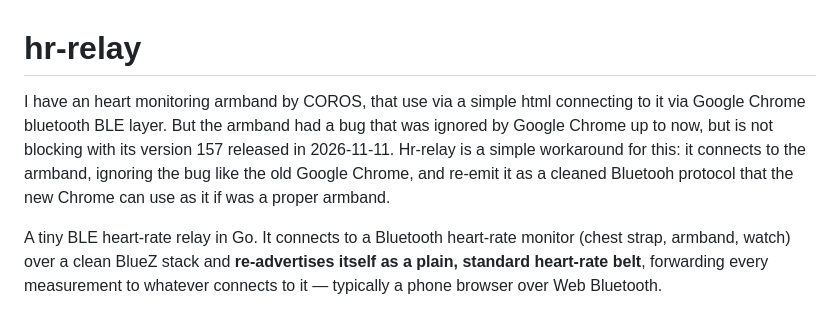
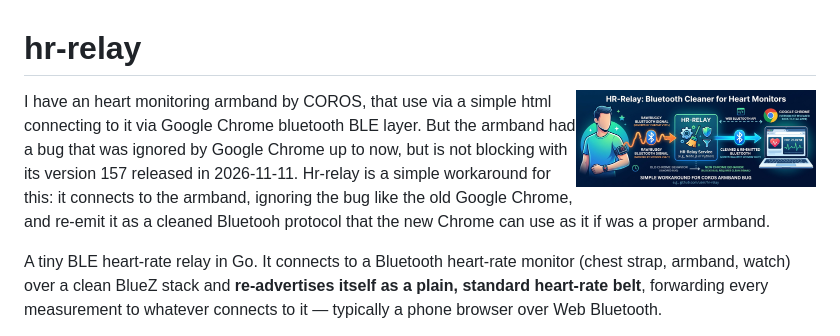
Before and after one commit to ColasNahaboo/hr-relay, a Markdown page: README.md, the part around the change. Drawn GitHub-style; pictures changed too: docs/banner-full-small.jpeg (added).

Commit message:
banner

```diff
--- a/README.md
+++ b/README.md
@@ -1,6 +1,6 @@
 # hr-relay
 
-I have an heart monitoring armband by COROS, that use via a simple html connecting to it via Google Chrome bluetooth BLE layer. But the armband had a bug that was ignored by Google Chrome up to now, but is not blocking with its version 157 released in 2026-11-11. Hr-relay is a simple workaround for this: it connects to the armband, ignoring the bug like the old Google Chrome, and re-emit it as a cleaned Bluetooh protocol that the new Chrome can use as it if was a proper armband.
+<img src="docs/banner-full-small.jpeg" align="right" width="240" height="200">I have an heart monitoring armband by COROS, that use via a simple html connecting to it via Google Chrome bluetooth BLE layer. But the armband had a bug that was ignored by Google Chrome up to now, but is not blocking with its version 157 released in 2026-11-11. Hr-relay is a simple workaround for this: it connects to the armband, ignoring the bug like the old Google Chrome, and re-emit it as a cleaned Bluetooh protocol that the new Chrome can use as it if was a proper armband.
 
 A tiny BLE heart-rate relay in Go. It connects to a Bluetooth heart-rate
 monitor (chest strap, armband, watch) over a clean BlueZ stack and
```
Also changed, not shown: docs/banner.jpeg (added), 2 other files.
